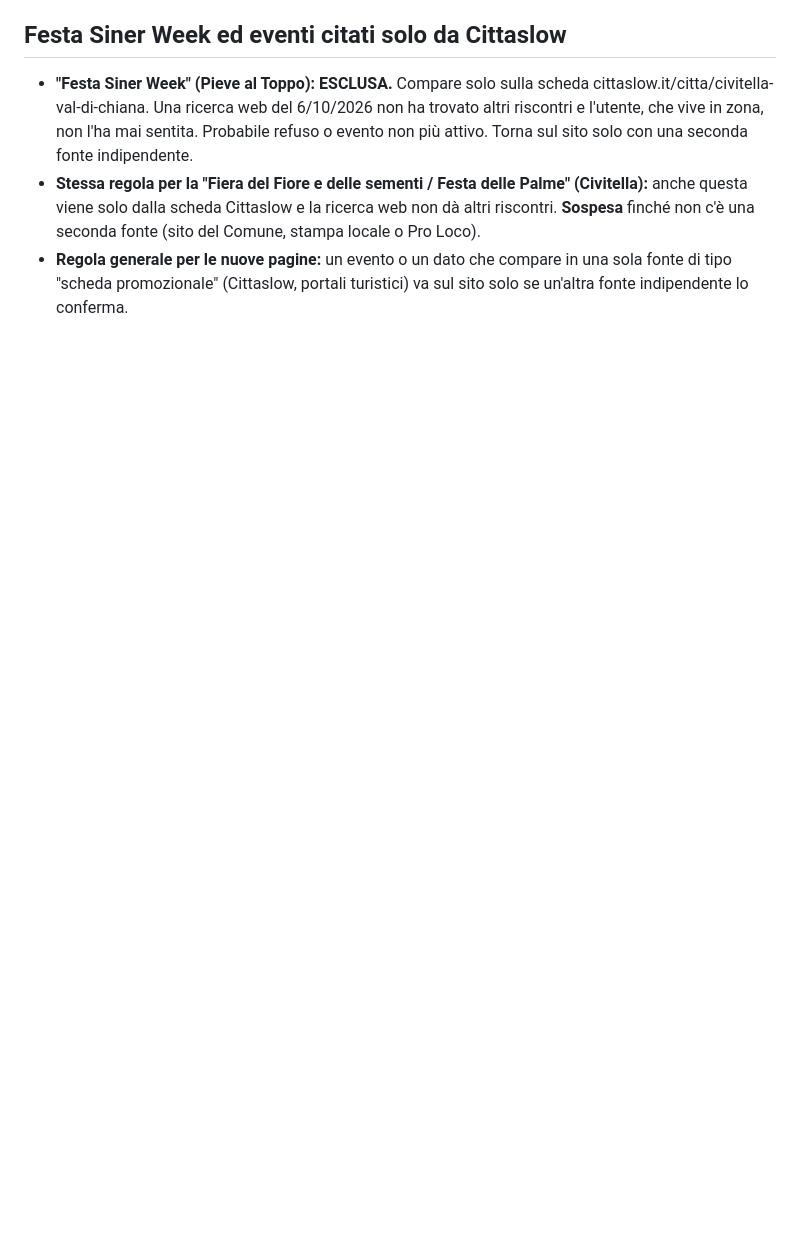
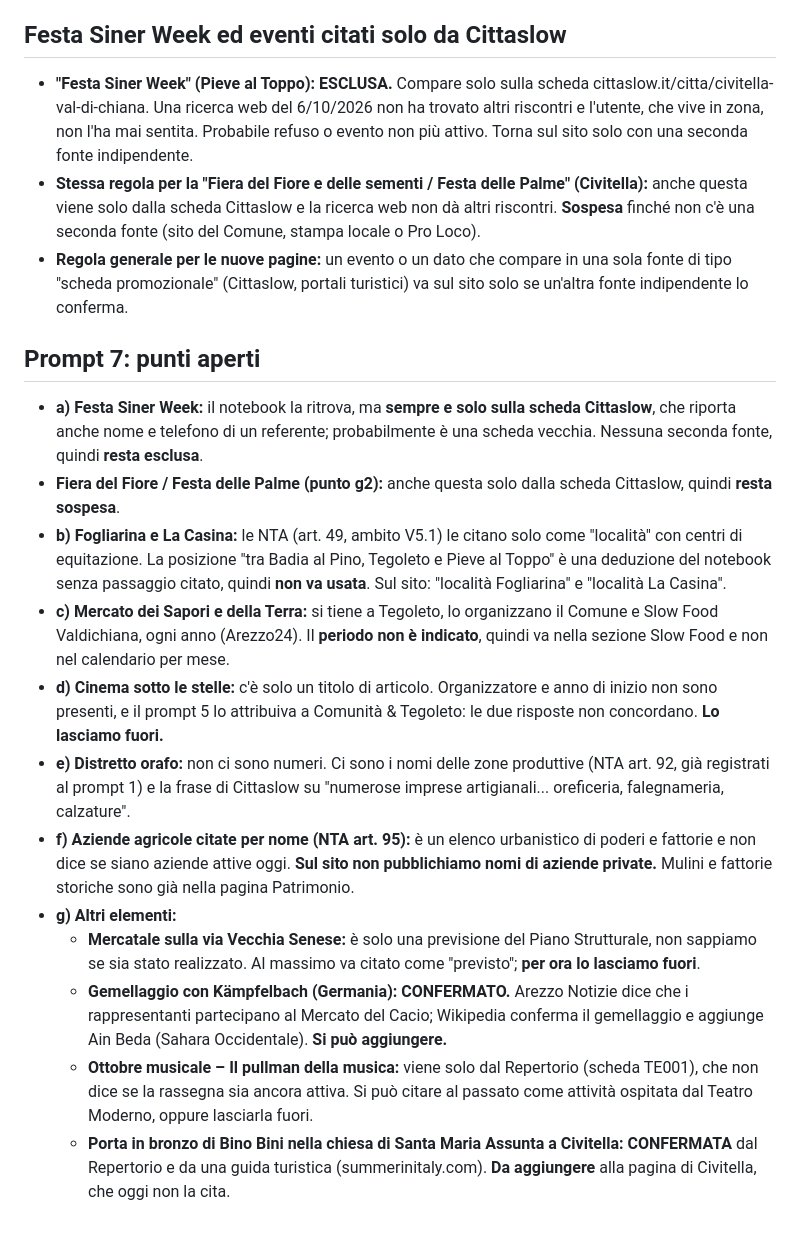
Before and after one commit to fabriziomartini/civitella-in-pillole, a Markdown page: ricerca/notebook3-log.md, the part around the change. GitHub-like rendering; blank space fills up the shorter version.

Commit message:
Registro notebook 3: prompt 7 (punti aperti)
Co-Authored-By: Claude Opus 5.5 <noreply@anthropic.com>
Claude-Session: https://claude.ai/code/session_01N2r2xFWRzMmLaN7zSKN2ii

```diff
--- a/ricerca/notebook3-log.md
+++ b/ricerca/notebook3-log.md
@@ -165,3 +165,17 @@ Fonti principali: elenco RUNTS (20 enti), lettera della Consulta dello Sport (11
 - **"Festa Siner Week" (Pieve al Toppo): ESCLUSA.** Compare solo sulla scheda cittaslow.it/citta/civitella-val-di-chiana. Una ricerca web del 6/10/2026 non ha trovato altri riscontri e l'utente, che vive in zona, non l'ha mai sentita. Probabile refuso o evento non più attivo. Torna sul sito solo con una seconda fonte indipendente.
 - **Stessa regola per la "Fiera del Fiore e delle sementi / Festa delle Palme" (Civitella):** anche questa viene solo dalla scheda Cittaslow e la ricerca web non dà altri riscontri. **Sospesa** finché non c'è una seconda fonte (sito del Comune, stampa locale o Pro Loco).
 - **Regola generale per le nuove pagine:** un evento o un dato che compare in una sola fonte di tipo "scheda promozionale" (Cittaslow, portali turistici) va sul sito solo se un'altra fonte indipendente lo conferma.
+
+## Prompt 7: punti aperti
+- **a) Festa Siner Week:** il notebook la ritrova, ma **sempre e solo sulla scheda Cittaslow**, che riporta anche nome e telefono di un referente; probabilmente è una scheda vecchia. Nessuna seconda fonte, quindi **resta esclusa**.
+- **Fiera del Fiore / Festa delle Palme (punto g2):** anche questa solo dalla scheda Cittaslow, quindi **resta sospesa**.
+- **b) Fogliarina e La Casina:** le NTA (art. 49, ambito V5.1) le citano solo come "località" con centri di equitazione. La posizione "tra Badia al Pino, Tegoleto e Pieve al Toppo" è una deduzione del notebook senza passaggio citato, quindi **non va usata**. Sul sito: "località Fogliarina" e "località La Casina".
+- **c) Mercato dei Sapori e della Terra:** si tiene a Tegoleto, lo organizzano il Comune e Slow Food Valdichiana, ogni anno (Arezzo24). Il **periodo non è indicato**, quindi va nella sezione Slow Food e non nel calendario per mese.
+- **d) Cinema sotto le stelle:** c'è solo un titolo di articolo. Organizzatore e anno di inizio non sono presenti, e il prompt 5 lo attribuiva a Comunità & Tegoleto: le due risposte non concordano. **Lo lasciamo fuori.**
+- **e) Distretto orafo:** non ci sono numeri. Ci sono i nomi delle zone produttive (NTA art. 92, già registrati al prompt 1) e la frase di Cittaslow su "numerose imprese artigianali... oreficeria, falegnameria, calzature".
+- **f) Aziende agricole citate per nome (NTA art. 95):** è un elenco urbanistico di poderi e fattorie e non dice se siano aziende attive oggi. **Sul sito non pubblichiamo nomi di aziende private.** Mulini e fattorie storiche sono già nella pagina Patrimonio.
+- **g) Altri elementi:**
+  - **Mercatale sulla via Vecchia Senese:** è solo una previsione del Piano Strutturale, non sappiamo se sia stato realizzato. Al massimo va citato come "previsto"; **per ora lo lasciamo fuori**.
+  - **Gemellaggio con Kämpfelbach (Germania): CONFERMATO.** Arezzo Notizie dice che i rappresentanti partecipano al Mercato del Cacio; Wikipedia conferma il gemellaggio e aggiunge Ain Beda (Sahara Occidentale). **Si può aggiungere.**
+  - **Ottobre musicale – Il pullman della musica:** viene solo dal Repertorio (scheda TE001), che non dice se la rassegna sia ancora attiva. Si può citare al passato come attività ospitata dal Teatro Moderno, oppure lasciarla fuori.
+  - **Porta in bronzo di Bino Bini nella chiesa di Santa Maria Assunta a Civitella: CONFERMATA** dal Repertorio e da una guida turistica (summerinitaly.com). **Da aggiungere** alla pagina di Civitella, che oggi non la cita.
```
